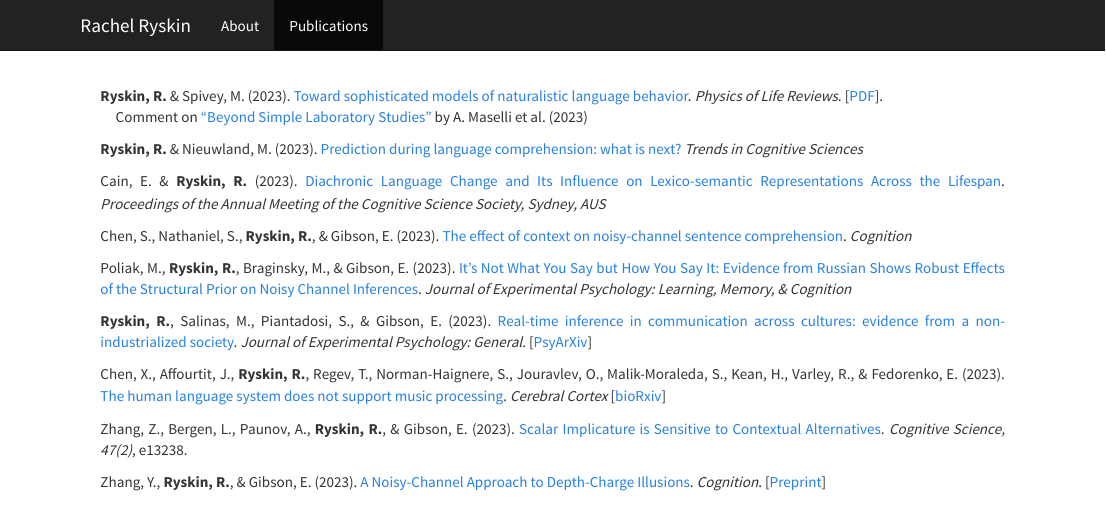
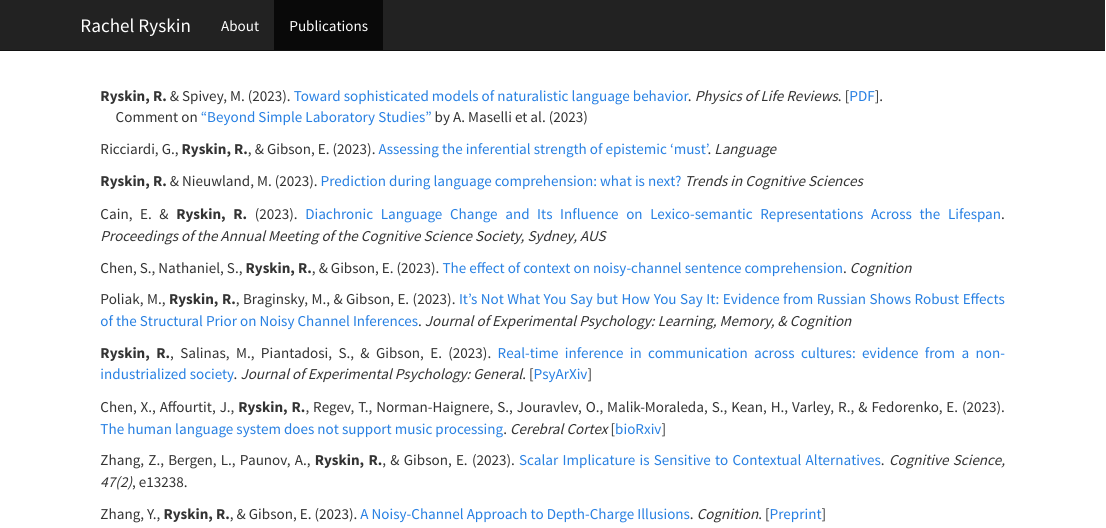
Before and after one commit to raryskin/raryskin.github.io, an R Markdown document (publications.Rmd): the page in a window 1100 px wide, from its top. The pictures show the output file publications.html that the author committed with the source, opened offline; library style sheets and scripts come from the installed R packages.

Commit message:
added giuseppe's paper

```diff
--- a/publications.Rmd
+++ b/publications.Rmd
@@ -11,6 +11,8 @@ output: html_document
 
 **Ryskin, R.** & Spivey, M. (2023). [Toward sophisticated models of naturalistic language behavior](https://doi.org/10.1016/j.plrev.2023.10.022). _Physics of Life Reviews_. [[PDF](pdfs/Ryskin and Spivey - 2023 - Toward sophisticated models of naturalistic langua.pdf)]. <br>
 &nbsp;&nbsp;&nbsp;&nbsp;&nbsp;Comment on ["Beyond Simple Laboratory Studies"](https://doi.org/10.1016/j.plrev.2023.07.006) by A. Maselli et al. (2023)
+
+Ricciardi, G., **Ryskin, R.**, \& Gibson, E. (2023). [Assessing the inferential strength of epistemic ‘must’](https://doi.org/10.1353/lan.2023.a914190). _Language_
 
 **Ryskin, R.** & Nieuwland, M. (2023). [Prediction during language comprehension: what is next?](https://doi.org/10.1016/j.tics.2023.08.003) _Trends in Cognitive Sciences_
 
```
Also changed, not shown: publications.html.
